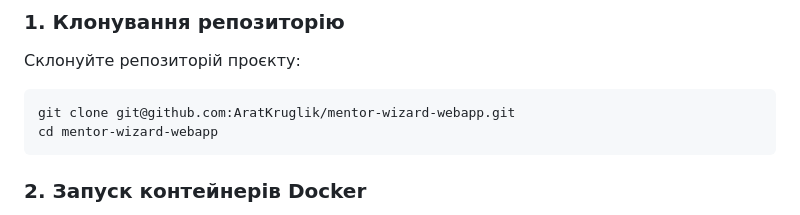
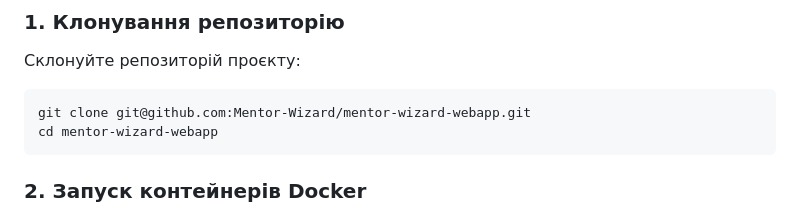
Before and after one commit to AratKruglik/mentor-wizard-webapp, a Markdown page: README.md, the part around the change. Drawn GitHub-style.

Commit message:
feat: update repository URL in README.md

````diff
--- a/README.md
+++ b/README.md
@@ -25,7 +25,7 @@ Mentor Wizard - це сучасний веб-застосунок, розроб
 Склонуйте репозиторій проєкту:
 
 ```bash
-git clone git@github.com:AratKruglik/mentor-wizard-webapp.git
+git clone git@github.com:Mentor-Wizard/mentor-wizard-webapp.git
 cd mentor-wizard-webapp
 ```
 
````
